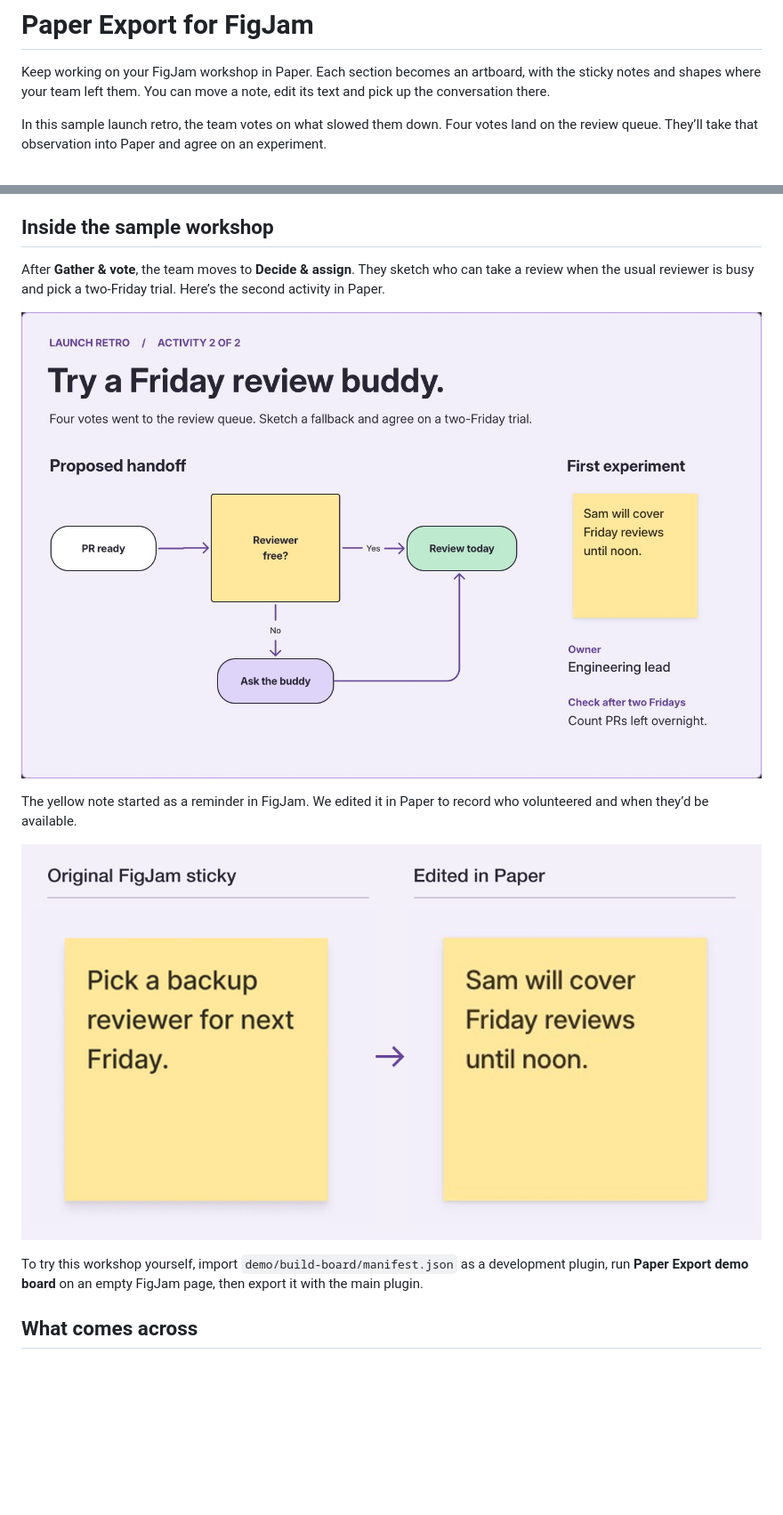
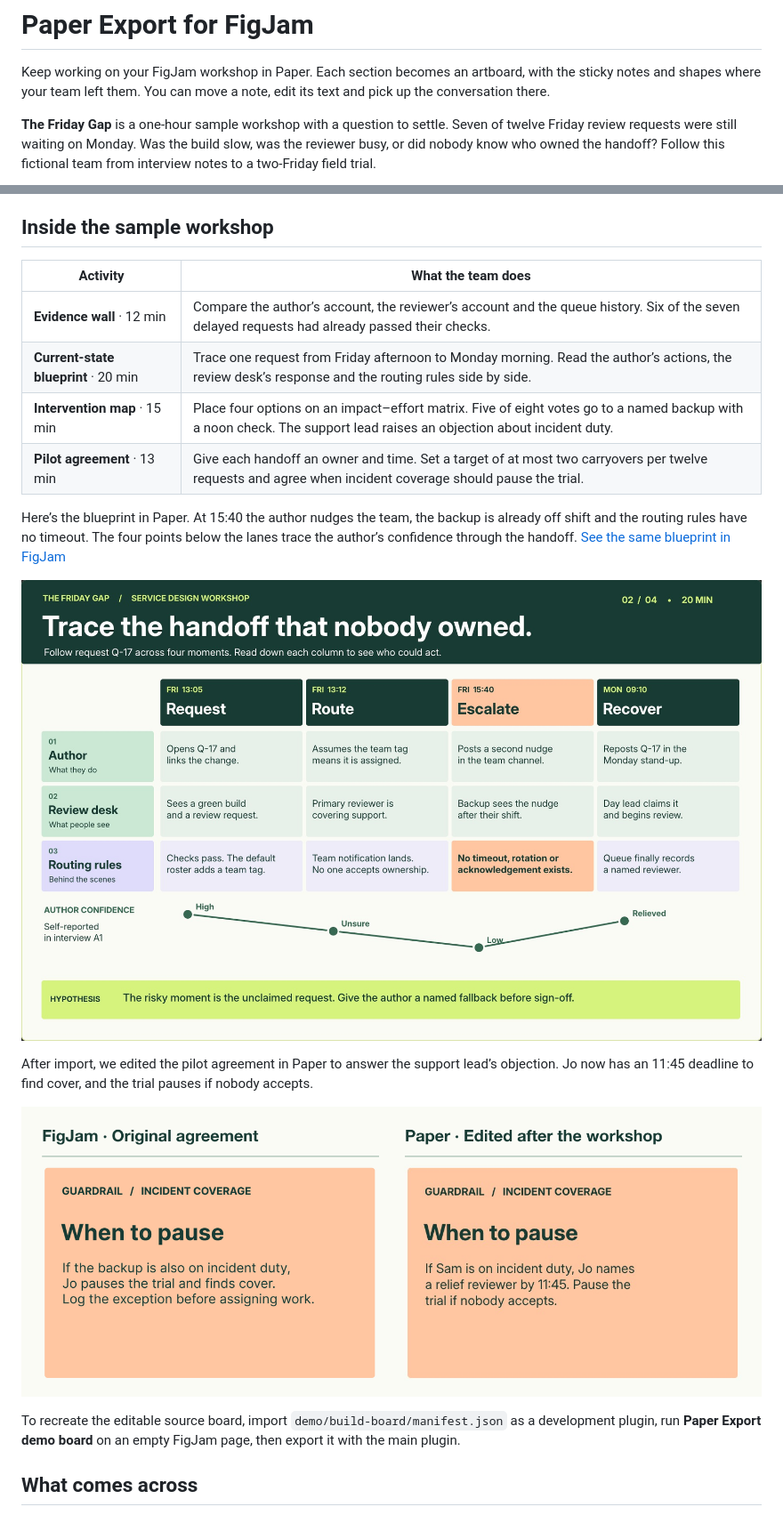
Before and after one commit to Gonzillaaa/paper-export-for-figjam, a Markdown page: README.md, 2 parts joined by grey strips. Shown at 89% size. Rendered like a GitHub page; pictures changed too: docs/images/demo-edit.png, docs/images/demo-paper.png; blank space fills up the shorter version.

Commit message:
docs: illustrate the workshop from evidence to pilot

```diff
--- a/README.md
+++ b/README.md
@@ -2,5 +2,5 @@
 
 Keep working on your FigJam workshop in Paper. Each section becomes an artboard, with the sticky notes and shapes where your team left them. You can move a note, edit its text and pick up the conversation there.
 
-In this sample launch retro, the team votes on what slowed them down. Four votes land on the review queue. They’ll take that observation into Paper and agree on an experiment.
+**The Friday Gap** is a one-hour sample workshop with a question to settle. Seven of twelve Friday review requests were still waiting on Monday. Was the build slow, was the reviewer busy, or did nobody know who owned the handoff? Follow this fictional team from interview notes to a two-Friday field trial.
 
@@ -25,15 +27,22 @@ You’ll need the plugin in Figma, Python 3.10 or later, and an agent connected
 
 ## Inside the sample workshop
 
-After **Gather & vote**, the team moves to **Decide & assign**. They sketch who can take a review when the usual reviewer is busy and pick a two-Friday trial. Here’s the second activity in Paper.
+| Activity | What the team does |
+| --- | --- |
+| **Evidence wall** · 12 min | Compare the author’s account, the reviewer’s account and the queue history. Six of the seven delayed requests had already passed their checks. |
+| **Current-state blueprint** · 20 min | Trace one request from Friday afternoon to Monday morning. Read the author’s actions, the review desk’s response and the routing rules side by side. |
+| **Intervention map** · 15 min | Place four options on an impact–effort matrix. Five of eight votes go to a named backup with a noon check. The support lead raises an objection about incident duty. |
+| **Pilot agreement** · 13 min | Give each handoff an owner and time. Set a target of at most two carryovers per twelve requests and agree when incident coverage should pause the trial. |
 
-![Imported Paper artboard with a branching review flow, the edited experiment sticky, an owner and a follow-up measure.](docs/images/demo-paper.png)
+Here’s the blueprint in Paper. At 15:40 the author nudges the team, the backup is already off shift and the routing rules have no timeout. The four points below the lanes trace the author’s confidence through the handoff. [See the same blueprint in FigJam](docs/images/demo-figjam.png)
 
-The yellow note started as a reminder in FigJam. We edited it in Paper to record who volunteered and when they’d be available.
+![Imported service blueprint with four stages, three swimlanes, a confidence curve and a highlighted gap in the escalation rules.](docs/images/demo-paper.png)
 
-![The original FigJam sticky says “Pick a backup reviewer for next Friday.” The same sticky edited in Paper says “Sam will cover Friday reviews until noon.”](docs/images/demo-edit.png)
+After import, we edited the pilot agreement in Paper to answer the support lead’s objection. Jo now has an 11:45 deadline to find cover, and the trial pauses if nobody accepts.
 
-To try this workshop yourself, import `demo/build-board/manifest.json` as a development plugin, run **Paper Export demo board** on an empty FigJam page, then export it with the main plugin.
+![The FigJam agreement and the edited Paper text side by side. The Paper version gives Jo a deadline and an explicit condition for pausing the trial.](docs/images/demo-edit.png)
+
+To recreate the editable source board, import `demo/build-board/manifest.json` as a development plugin, run **Paper Export demo board** on an empty FigJam page, then export it with the main plugin.
 
 ## What comes across
 
```
Also changed, not shown: other parts of README.md (+3 -1 lines), docs/community/listing.md (+2 -2 lines), docs/community/cover.png, docs/images/demo-figjam.png, 2 other files.
